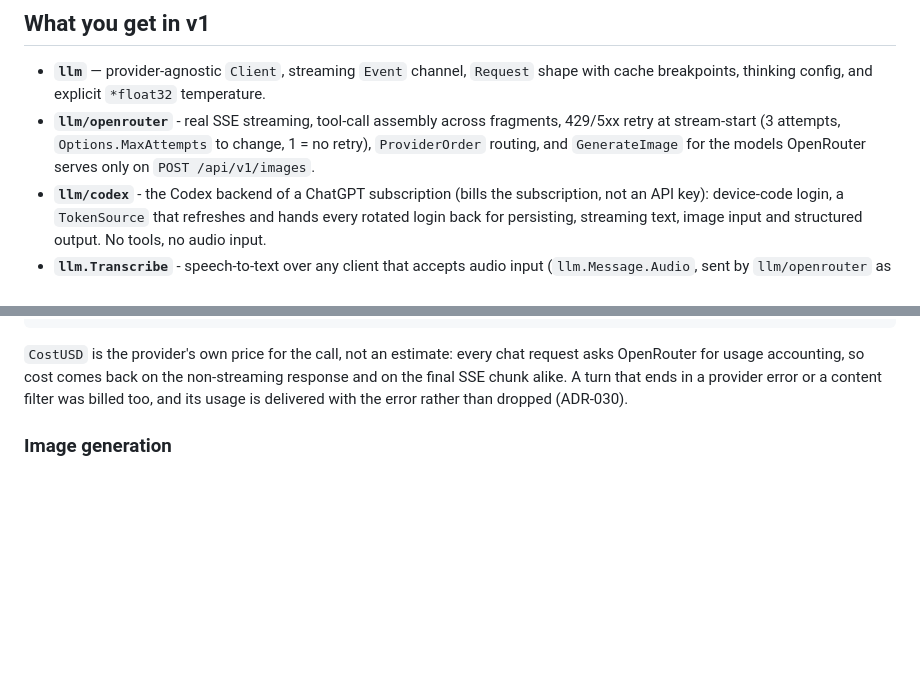
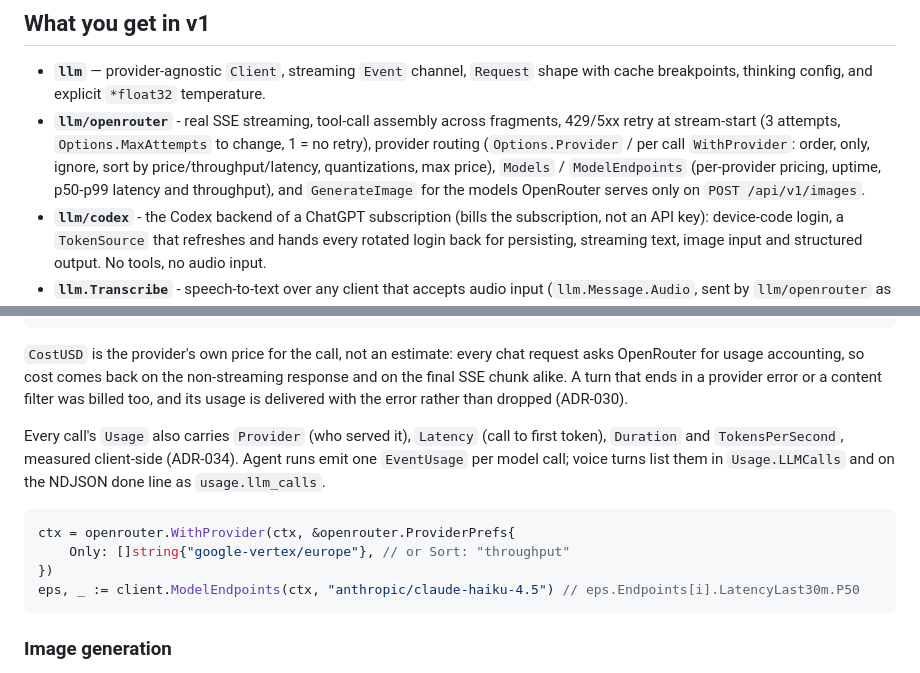
Before and after one commit to mxcd/aikido, a Markdown page: README.md, 2 parts joined by grey strips. Rendered like a GitHub page; blank space fills up the shorter version.

Commit message:
docs: ADR-034 for provider routing and per-call performance

````diff
--- a/README.md
+++ b/README.md
@@ -11,7 +11,7 @@ Backed by OpenRouter in v1; designed so v2 can plug in direct providers (Anthrop
 ## What you get in v1
 
 - **`llm`** — provider-agnostic `Client`, streaming `Event` channel, `Request` shape with cache breakpoints, thinking config, and explicit `*float32` temperature.
-- **`llm/openrouter`** - real SSE streaming, tool-call assembly across fragments, 429/5xx retry at stream-start (3 attempts, `Options.MaxAttempts` to change, 1 = no retry), `ProviderOrder` routing, and `GenerateImage` for the models OpenRouter serves only on `POST /api/v1/images`.
+- **`llm/openrouter`** - real SSE streaming, tool-call assembly across fragments, 429/5xx retry at stream-start (3 attempts, `Options.MaxAttempts` to change, 1 = no retry), provider routing (`Options.Provider` / per call `WithProvider`: order, only, ignore, sort by price/throughput/latency, quantizations, max price), `Models` / `ModelEndpoints` (per-provider pricing, uptime, p50-p99 latency and throughput), and `GenerateImage` for the models OpenRouter serves only on `POST /api/v1/images`.
 - **`llm/codex`** - the Codex backend of a ChatGPT subscription (bills the subscription, not an API key): device-code login, a `TokenSource` that refreshes and hands every rotated login back for persisting, streaming text, image input and structured output. No tools, no audio input.
 - **`llm.Transcribe`** - speech-to-text over any client that accepts audio input (`llm.Message.Audio`, sent by `llm/openrouter` as `input_audio`), with `llm.AudioFormat` for browser MIME types and an `llm.Vocabulary` of expected terms that biases the prompt and corrects the transcript.
 - **`llm.SpeechGenerator`** - text-to-speech, implemented by `llm/openrouter` on `POST /api/v1/audio/speech` (ElevenLabs, OpenAI, Gemini and other TTS models).
@@ -48,6 +48,18 @@ request asks OpenRouter for usage accounting, so cost comes back on the
 non-streaming response and on the final SSE chunk alike. A turn that ends in a
 provider error or a content filter was billed too, and its usage is delivered
 with the error rather than dropped (ADR-030).
+
+Every call's `Usage` also carries `Provider` (who served it), `Latency` (call
+to first token), `Duration` and `TokensPerSecond`, measured client-side
+(ADR-034). Agent runs emit one `EventUsage` per model call; voice turns list
+them in `Usage.LLMCalls` and on the NDJSON done line as `usage.llm_calls`.
+
+```go
+ctx = openrouter.WithProvider(ctx, &openrouter.ProviderPrefs{
+    Only: []string{"google-vertex/europe"}, // or Sort: "throughput"
+})
+eps, _ := client.ModelEndpoints(ctx, "anthropic/claude-haiku-4.5") // eps.Endpoints[i].LatencyLast30m.P50
+```
 
 ### Image generation
 
````
Also changed, not shown: docs/DECISIONS.md (+47 -0 lines), docs/v1/API.md (+26 -2 lines).
